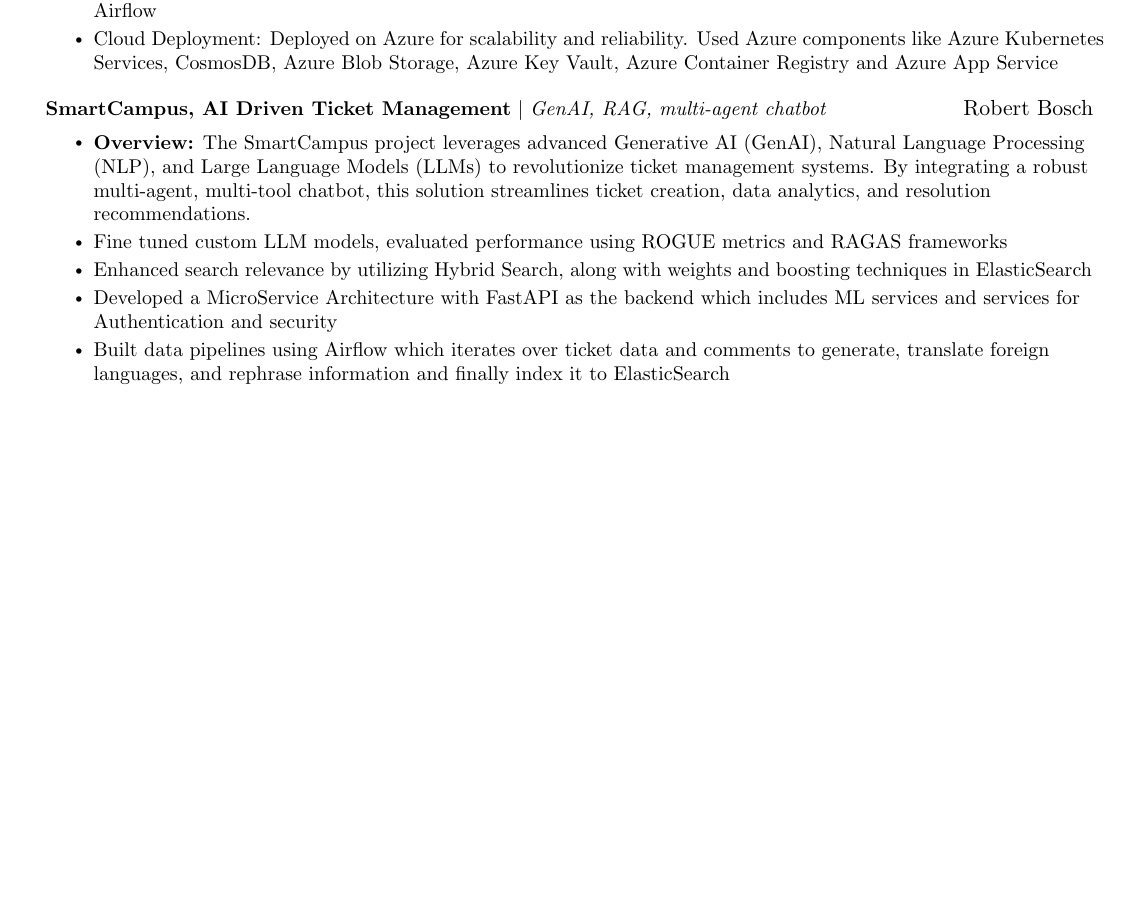
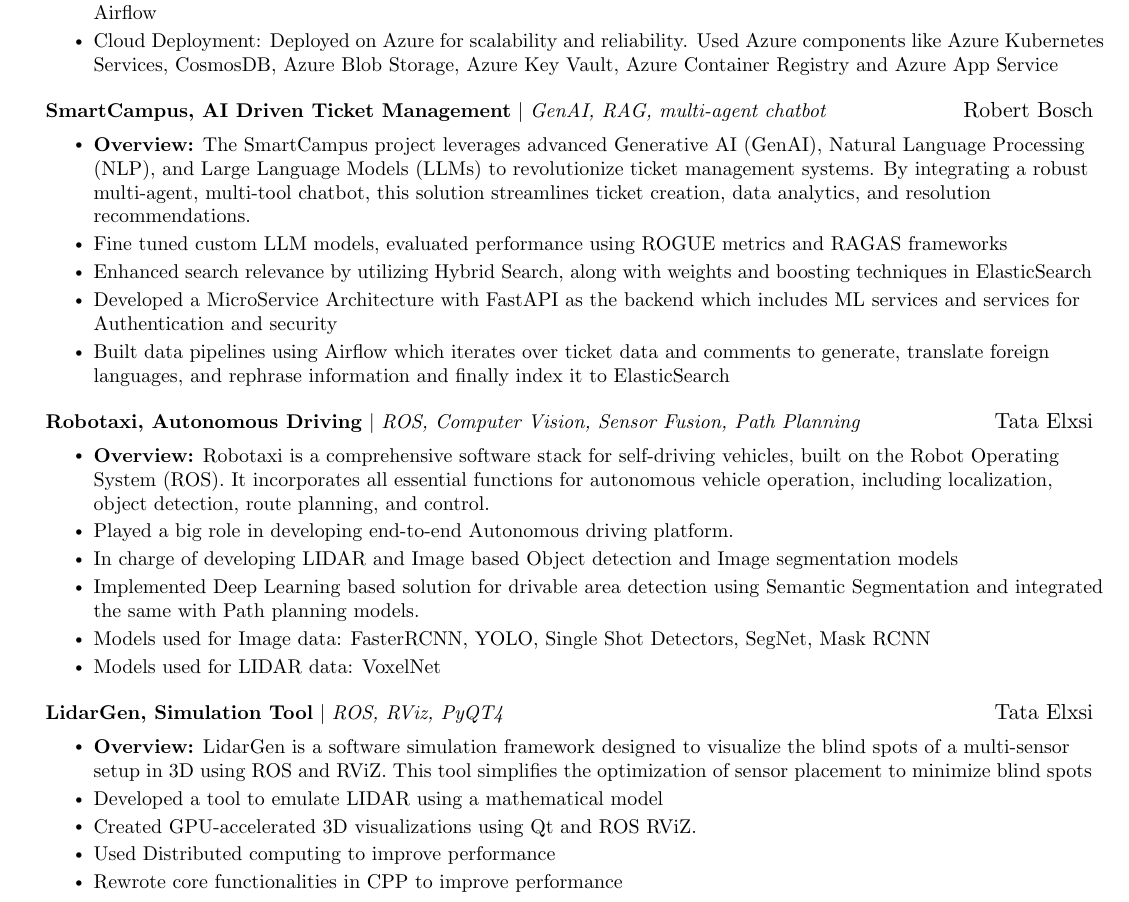
Before and after one commit to SarathM1/Resume_2024, a LaTeX document (main.tex): part of page 2 of 2, cut so that both start at the same text, the shorter picture padded with empty space. Compiled offline with pdfLaTeX.

Commit message:
Updated Tata Elxsi projects

```diff
--- a/main.tex
+++ b/main.tex
@@ -224,6 +224,26 @@
             \resumeItem{Developed a MicroService Architecture with FastAPI as the backend which includes ML services and services for Authentication and security}
             \resumeItem{Built data pipelines using Airflow which iterates over ticket data and comments to generate, translate foreign languages, and rephrase information and finally index it to ElasticSearch}
           \resumeItemListEnd
+      \resumeProjectHeading
+          {\textbf{Robotaxi, Autonomous Driving} $|$ \emph{ROS, Computer Vision, Sensor Fusion, Path Planning}}{Tata Elxsi}\\
+          \resumeItemListStart
+            \resumeItem{\textbf{Overview:} Robotaxi is a comprehensive software stack for self-driving vehicles, built on the Robot Operating System (ROS). It incorporates all essential functions for autonomous vehicle operation, including localization, object detection, route planning, and control.}
+            \resumeItem{Played a big role in developing end-to-end Autonomous driving platform.}
+            \resumeItem{In charge of developing LIDAR and Image based Object detection and Image segmentation models}
+            \resumeItem{Implemented Deep Learning based solution for drivable area detection using Semantic Segmentation and integrated the same with Path planning models.}
+            \resumeItem{Models used for Image data: FasterRCNN, YOLO, Single Shot Detectors, SegNet, Mask RCNN}
+            \resumeItem{Models used for LIDAR data: VoxelNet}
+          \resumeItemListEnd
+      \resumeProjectHeading
+          {\textbf{LidarGen, Simulation Tool} $|$ \emph{ROS, RViz, PyQT4}}{Tata Elxsi}\\
+          \resumeItemListStart
+            \resumeItem{\textbf{Overview:} LidarGen is a software simulation framework designed to visualize the blind spots of a multi-sensor setup in 3D using ROS and RViZ. This tool simplifies the optimization of sensor placement to minimize blind spots}
+            \resumeItem{Developed a tool to emulate LIDAR using a mathematical model}
+            \resumeItem{Created GPU-accelerated 3D visualizations using Qt and ROS RViZ.}
+            \resumeItem{Used Distributed computing to improve performance}
+            \resumeItem{Rewrote core functionalities in CPP to improve performance}
+          \resumeItemListEnd
+
     \resumeSubHeadingListEnd
 
 
```
